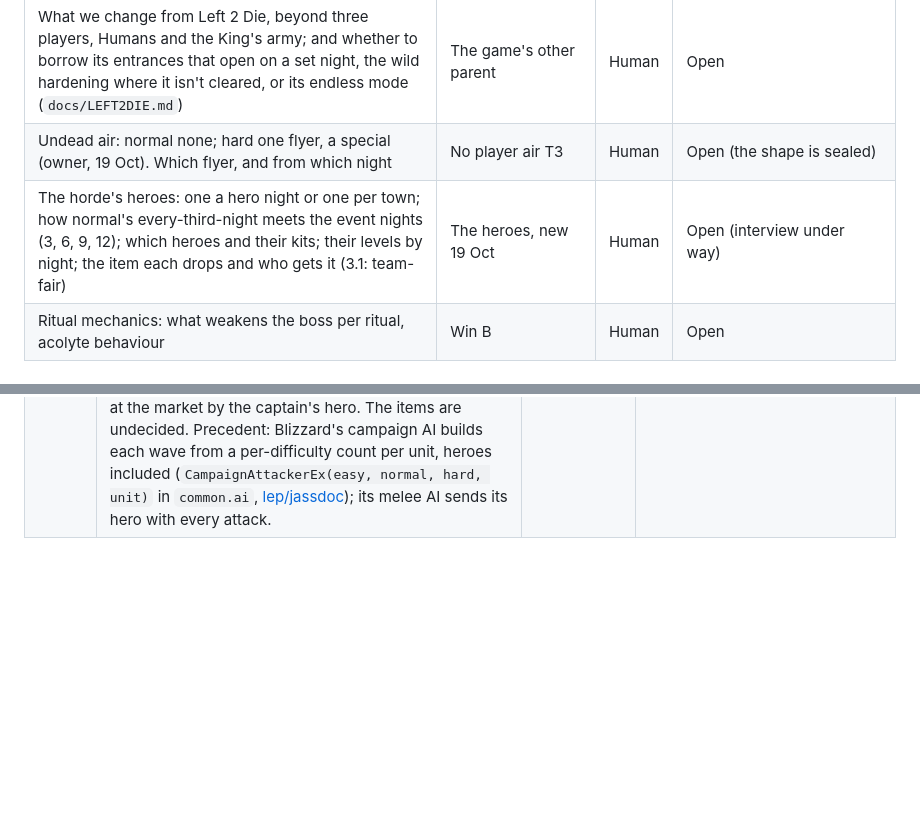
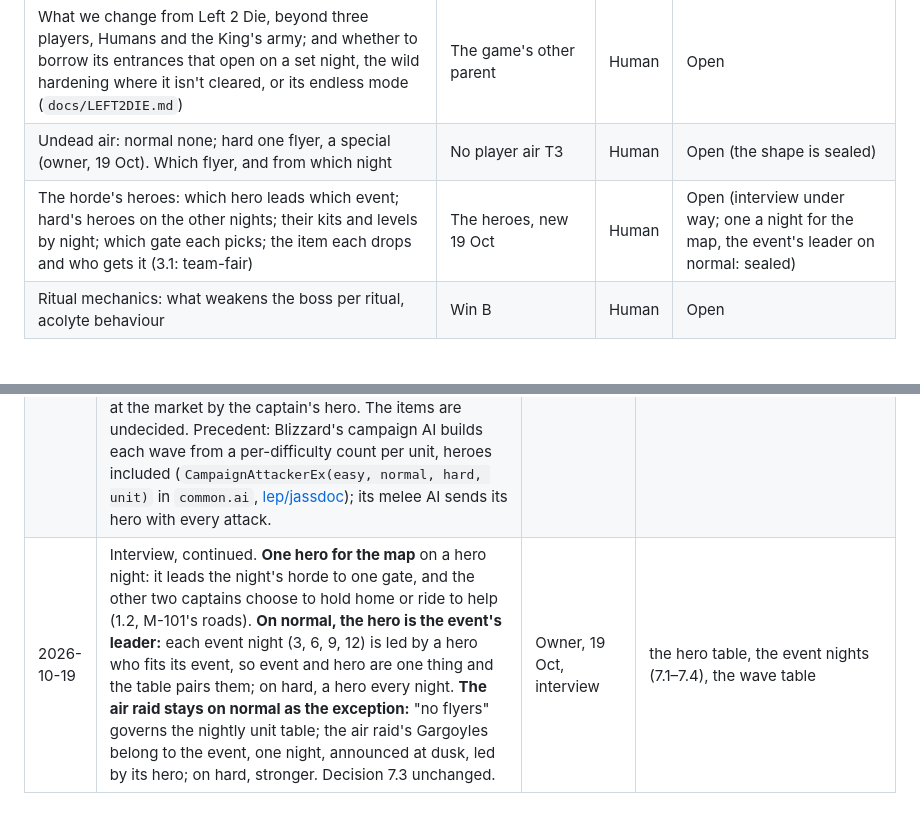
Before and after one commit to Jordan-Doerksen/triforce-defense, a Markdown page: DECISIONS.md, 2 parts joined by grey strips. GitHub-like rendering; blank space fills up the shorter version.

Commit message:
Interview: one hero for the map; on normal the hero leads the event; the air raid stays
Co-Authored-By: Claude Opus 5.5 <noreply@anthropic.com>
Claude-Session: https://claude.ai/code/session_0171ubkrirX9kEJ21GccUo3u

```diff
--- a/DECISIONS.md
+++ b/DECISIONS.md
@@ -146,7 +146,7 @@ Status ∈ **Planned · In Design · Locked · Built · Superseded**.
 | The units for nights 6, 8, 10 and 12, and which of them belong to the abomination's tier (night 8 on) (sheet C-102) | Each match's horde | Human | Open (six adds, the repeat rule and the tiers are sealed; see the Change Log, 19 Oct) |
 | What we change from Left 2 Die, beyond three players, Humans and the King's army; and whether to borrow its entrances that open on a set night, the wild hardening where it isn't cleared, or its endless mode (`docs/LEFT2DIE.md`) | The game's other parent | Human | Open |
 | Undead air: normal none; hard one flyer, a special (owner, 19 Oct). Which flyer, and from which night | No player air T3 | Human | Open (the shape is sealed) |
-| The horde's heroes: one a hero night or one per town; how normal's every-third-night meets the event nights (3, 6, 9, 12); which heroes and their kits; their levels by night; the item each drops and who gets it (3.1: team-fair) | The heroes, new 19 Oct | Human | Open (interview under way) |
+| The horde's heroes: which hero leads which event; hard's heroes on the other nights; their kits and levels by night; which gate each picks; the item each drops and who gets it (3.1: team-fair) | The heroes, new 19 Oct | Human | Open (interview under way; one a night for the map, the event's leader on normal: sealed) |
 | Ritual mechanics: what weakens the boss per ritual, acolyte behaviour | Win B | Human | Open |
 
 ## Change Log
@@ -168,3 +168,4 @@ Status ∈ **Planned · In Design · Locked · Built · Superseded**.
 | 2026-10-19 | The horde's growth, corrected, and the unit table's rules. **Every night** the horde grows in count and in strength (the night's aura); **a new unit only every second night**, staggered: nights 2, 4, 6, 8, 10, 12, before the boss (the owner: "I don't have 14 different units worked out"). The named pairs fall on nights 2 and 4 (spitters or necromancers; necromancers or shades); 6 to 12 are to come. **Repeat:** a unit already in is struck from its pair and the other comes (night 2 necromancers, so night 4 shades); three rolls, not four. **Tiers:** units are staged by how strong they are, and none comes before its tier's night ("you can't get abomination round 1 or 2"): ghouls and skeletons from night 1, spitters and necromancers from 2, shades from 4, the abomination 4 at the earliest. Precedents: Mindustry's unit ladders (a line climbs a tier a step, the top tier kept for bosses) and Shattered Pixel Dungeon's mob rotation by depth (each mob enters at a set depth). Supersedes the 19 Oct row's "each night of the unit table" and its night-3 pair. | Owner, 19 Oct, on sheet C-102 | the wave data, `design/v2/model_horde.js`, sheet C-102 |
 | 2026-10-19 | Six new units it is: one on each of nights 2, 4, 6, 8, 10 and 12. The abomination's tier comes from night 8 on, on normal and hard alike ("abom tier units come night 8+, regardless of difficulty"): the tiers never move with the difficulty; only the night's aura does. | Owner, 19 Oct, on sheet C-102 | the wave data, `design/v2/model_horde.js`, sheet C-102 |
 | 2026-10-19 | Interview on the horde's tiers, after the rosters (`docs/UNDEAD.md`, `docs/LEFT2DIE.md`). **The tier rule:** a unit's tier is WC3's own tech tier, the building that unlocks it in melee (Necropolis, Halls of the Dead, Black Citadel); campaign and neutral undead slot in by level. It holds every pick so far: the spitter (Crypt Fiend) tier 1, the necromancer and the shade tier 2, the abomination tier 3 (night 8+). **Air:** normal, no flyers; hard, one flyer, as a special. **Heroes (new):** undead heroes march with the horde, every night on hard and every third night on normal, scripted from a table; stock hero models with custom kits (the owner's examples: the Lich, a necromancer with an aura; the Dreadlord, tanky, fast-attacking, a vampiric aura; the Death Knight, a tank with a regeneration aura); each drops an item, used or sold at the market by the captain's hero. The items are undecided. Precedent: Blizzard's campaign AI builds each wave from a per-difficulty count per unit, heroes included (`CampaignAttackerEx(easy, normal, hard, unit)` in `common.ai`, [lep/jassdoc](https://github.com/lep/jassdoc/blob/master/common.ai)); its melee AI sends its hero with every attack. | Owner, 19 Oct, interview | the wave table, the hero table, the item table, hard mode, `design/v2/model_horde.js` |
+| 2026-10-19 | Interview, continued. **One hero for the map** on a hero night: it leads the night's horde to one gate, and the other two captains choose to hold home or ride to help (1.2, M-101's roads). **On normal, the hero is the event's leader:** each event night (3, 6, 9, 12) is led by a hero who fits its event, so event and hero are one thing and the table pairs them; on hard, a hero every night. **The air raid stays on normal as the exception:** "no flyers" governs the nightly unit table; the air raid's Gargoyles belong to the event, one night, announced at dusk, led by its hero; on hard, stronger. Decision 7.3 unchanged. | Owner, 19 Oct, interview | the hero table, the event nights (7.1–7.4), the wave table |
```
